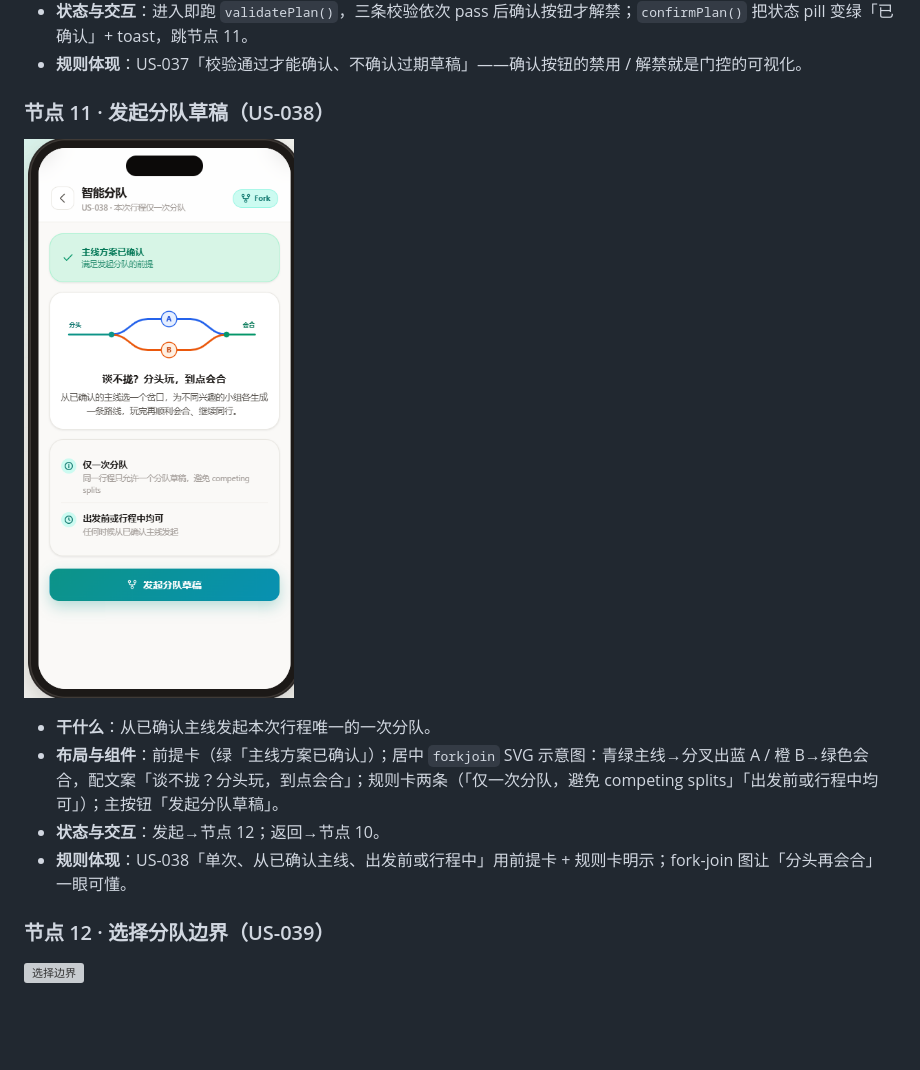
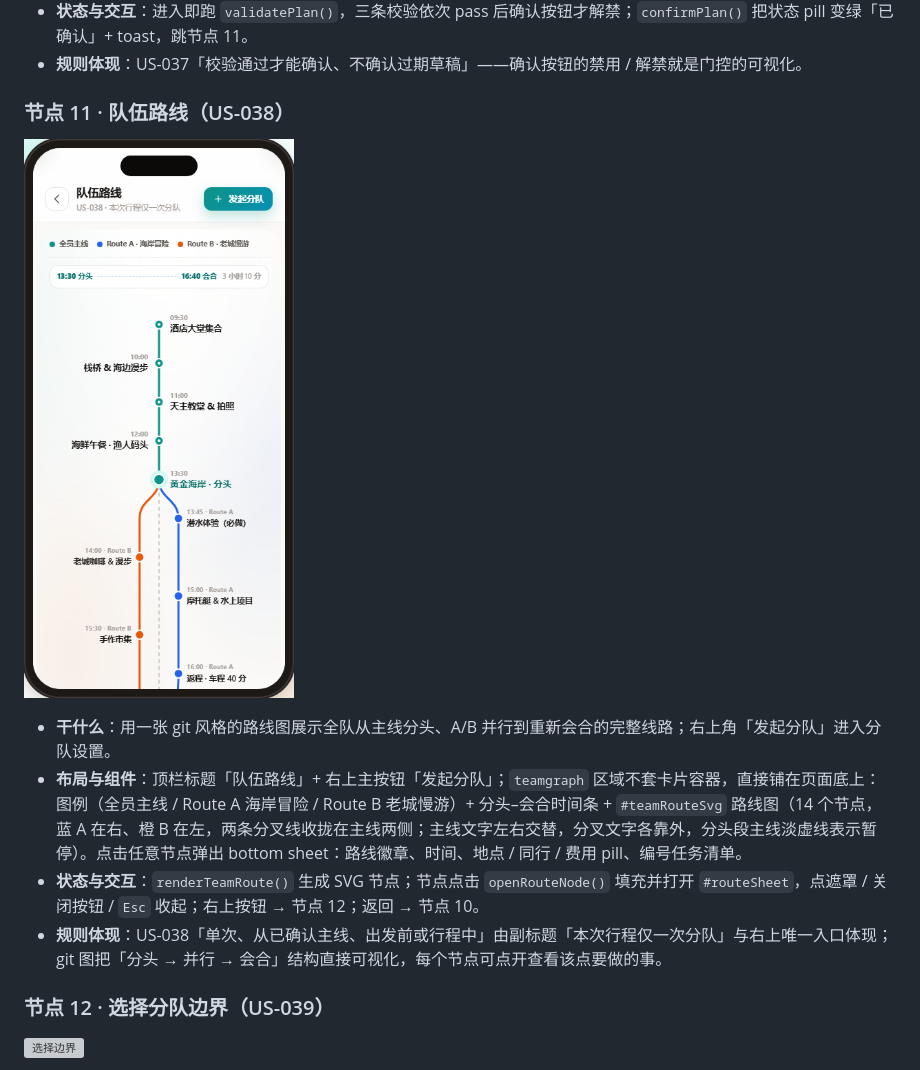
Before and after one commit to afs-2026-zha1-group-1/gogo, a Markdown page: ui-design-reference/README.md, the part around one of its changes. Rendered like a GitHub page; pictures changed too: ui-design-reference/screenshots/screen-11-split-start.png; blank space fills up the shorter version; grey boxes are pictures that could not be loaded.

Commit message:
docs(ui): redesign split screen into team route graph

```diff
--- a/ui-design-reference/README.md
+++ b/ui-design-reference/README.md
@@ -176,5 +176,5 @@
 - **状态与交互**：进入即跑 `validatePlan()`，三条校验依次 pass 后确认按钮才解禁；`confirmPlan()` 把状态 pill 变绿「已确认」+ toast，跳节点 11。
 - **规则体现**：US-037「校验通过才能确认、不确认过期草稿」——确认按钮的禁用 / 解禁就是门控的可视化。
 
-### 节点 11 · 发起分队草稿（US-038）
+### 节点 11 · 队伍路线（US-038）
 
@@ -182,8 +182,8 @@
 
-- **干什么**：从已确认主线发起本次行程唯一的一次分队。
-- **布局与组件**：前提卡（绿「主线方案已确认」）；居中 `forkjoin` SVG 示意图：青绿主线→分叉出蓝 A / 橙 B→绿色会合，配文案「谈不拢？分头玩，到点会合」；规则卡两条（「仅一次分队，避免 competing splits」「出发前或行程中均可」）；主按钮「发起分队草稿」。
-- **状态与交互**：发起→节点 12；返回→节点 10。
-- **规则体现**：US-038「单次、从已确认主线、出发前或行程中」用前提卡 + 规则卡明示；fork-join 图让「分头再会合」一眼可懂。
+- **干什么**：用一张 git 风格的路线图展示全队从主线分头、A/B 并行到重新会合的完整线路；右上角「发起分队」进入分队设置。
+- **布局与组件**：顶栏标题「队伍路线」+ 右上主按钮「发起分队」；`teamgraph` 区域不套卡片容器，直接铺在页面底上：图例（全员主线 / Route A 海岸冒险 / Route B 老城慢游）+ 分头–会合时间条 + `#teamRouteSvg` 路线图（14 个节点，蓝 A 在右、橙 B 在左，两条分叉线收拢在主线两侧；主线文字左右交替，分叉文字各靠外，分头段主线淡虚线表示暂停）。点击任意节点弹出 bottom sheet：路线徽章、时间、地点 / 同行 / 费用 pill、编号任务清单。
+- **状态与交互**：`renderTeamRoute()` 生成 SVG 节点；节点点击 `openRouteNode()` 填充并打开 `#routeSheet`，点遮罩 / 关闭按钮 / `Esc` 收起；右上按钮 → 节点 12；返回 → 节点 10。
+- **规则体现**：US-038「单次、从已确认主线、出发前或行程中」由副标题「本次行程仅一次分队」与右上唯一入口体现；git 图把「分头 → 并行 → 会合」结构直接可视化，每个节点可点开查看该点要做的事。
 
 ### 节点 12 · 选择分队边界（US-039）
 
```
Also changed, not shown: other parts of ui-design-reference/README.md (+1 -1 lines), 1 other file.
